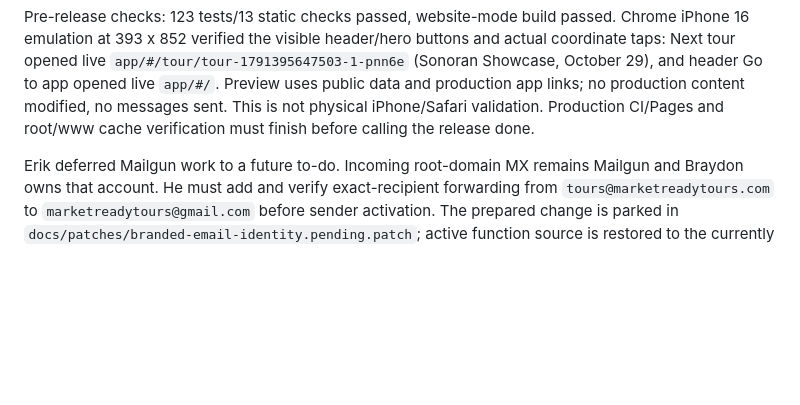
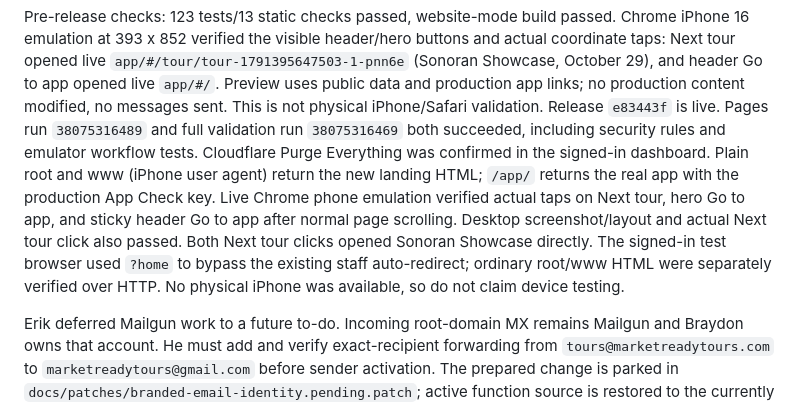
Before and after one commit to braydondennis-ux/marketreadytours, a Markdown page: HANDOFF.md, the part around the change. GitHub-like rendering; blank space fills up the shorter version.

Commit message:
Record live landing-page verification and deferred Mailgun work [skip ci]

```diff
--- a/HANDOFF.md
+++ b/HANDOFF.md
@@ -36,7 +36,15 @@ Pre-release checks: 123 tests/13 static checks passed, website-mode build passed
 Next tour opened live `app/#/tour/tour-1791395647503-1-pnn6e` (Sonoran Showcase, October 29),
 and header Go to app opened live `app/#/`. Preview uses public data and production app links;
 no production content modified, no messages sent. This is not physical iPhone/Safari validation.
-Production CI/Pages and root/www cache verification must finish before calling the release done.
+Release `e83443f` is live. Pages run `38075316489` and full validation run `38075316469`
+both succeeded, including security rules and emulator workflow tests. Cloudflare Purge Everything
+was confirmed in the signed-in dashboard. Plain root and www (iPhone user agent) return the
+new landing HTML; `/app/` returns the real app with the production App Check key.
+Live Chrome phone emulation verified actual taps on Next tour, hero Go to app, and sticky
+header Go to app after normal page scrolling. Desktop screenshot/layout and actual Next tour
+click also passed. Both Next tour clicks opened Sonoran Showcase directly. The signed-in test
+browser used `?home` to bypass the existing staff auto-redirect; ordinary root/www HTML were
+separately verified over HTTP. No physical iPhone was available, so do not claim device testing.
 
 Erik deferred Mailgun work to a future to-do. Incoming root-domain MX remains Mailgun and
 Braydon owns that account. He must add and verify exact-recipient forwarding from
```
Also changed, not shown: docs/TODO.md (+4 -3 lines).
